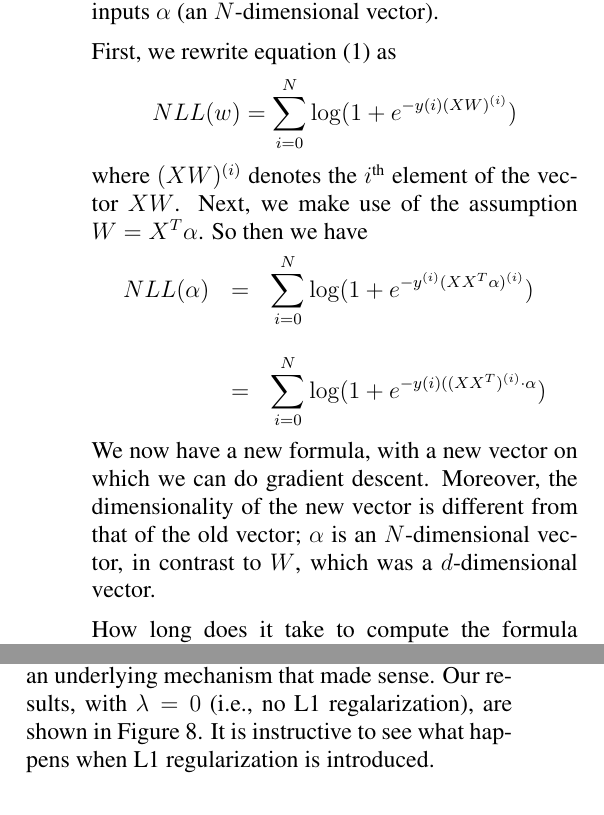
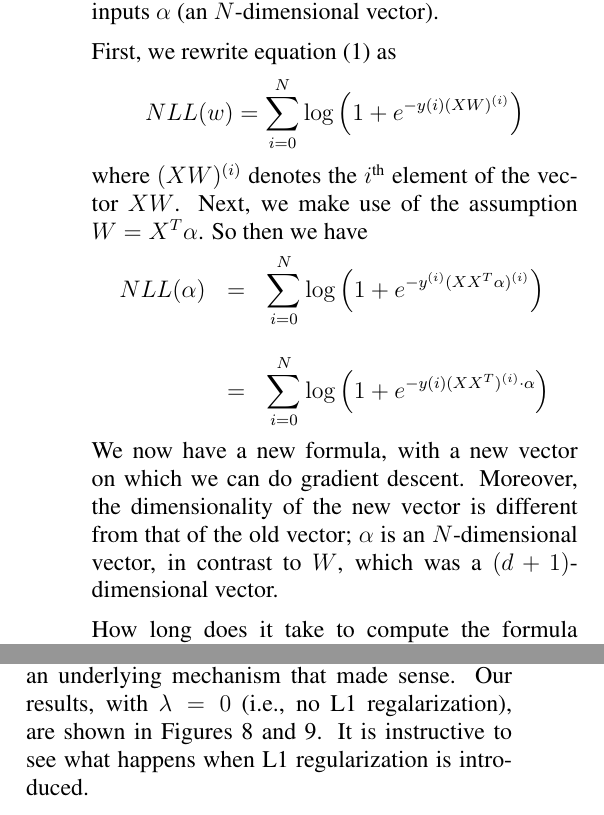
Before and after one commit to cmobrien/6867, a LaTeX problem sheet (hw2/hw2.tex): two parts of the columns of page 6 of 10, joined at a grey line, cut so that both start at the same text. Compiled offline with pdfLaTeX.

Commit message:
Project 2

```diff
--- a/hw2/hw2.tex
+++ b/hw2/hw2.tex
@@ -353,21 +353,21 @@ Each such call takes a certain amount of time: given that the outer sum loops ov
 
 %This is efficient assuming $N = \Omega(d)$. However, in the case where $d >> N$, it is possible to do much better than this by making a clever assumption. We may assume that $W = X^T \alpha$. Here, $W$ is our $(d+1)$-dimensional vector of weights that helps us determine how we will ultimately classify points ($W$ includes $w$ and $w_0$, $X$ is the $N \times (d+1)$ data matrix). Finally, $\alpha$ is some new $N$-dimensional vector for us to consider, which roughly corresponds to how important each of the data points is to our classification. The core idea is to transform the above formula from being a formula over inputs $W$ (a $d$-dimensional vector) to a formula over inputs $\alpha$ (an $N$-dimensional vector).
 
-As we have seen from the \texttt{nonSep} data above, there are situations in which it is useful to apply an arbitrary kernel. In order to be able to do this, we make the substitution $W = X^T \alpha$. Here, $W$ is our $(d+1)$-dimensional vector of weights that helps us determine how we will ultimately classify points ($W$ includes $w$ and $w_0$, $X$ is the $N \times (d+1)$ data matrix). Finally, $\alpha$ is some new $N$-dimensional vector for us to consider, which roughly corresponds to how important each of the data points is to our classification. The core idea is to transform the above formula from being a formula over inputs $W$ (a $d$-dimensional vector) to a formula over inputs $\alpha$ (an $N$-dimensional vector).
+As we have seen from the \texttt{nonSep} data above, there are situations in which it is useful to apply an arbitrary kernel. In order to be able to do this, we make the substitution $W = X^T \alpha$. Here, $W$ is our $(d+1)$-dimensional vector of weights that helps us determine how we will ultimately classify points ($W$ includes $w$ and $w_0$, $X$ is the $N \times (d+1)$ data matrix). Finally, $\alpha$ is some new $N$-dimensional vector for us to consider, which roughly corresponds to how important each of the data points is to our classification. The core idea is to transform the above formula from being a formula over inputs $W$ (a $(d + 1)$-dimensional vector) to a formula over inputs $\alpha$ (an $N$-dimensional vector).
 
 First, we rewrite equation (1) as
-$$NLL(w) = \sum_{i=0}^N \log(1+e^{-y{(i)}(XW)^{(i)}})$$
+$$NLL(w) = \sum_{i=0}^N \log\left(1+e^{-y{(i)}(XW)^{(i)}}\right)$$
 where $(XW)^{(i)}$ denotes the $i^{\textrm{th}}$ element of the vector $XW$. Next, we make use of the assumption $W = X^T\alpha$. So then we have
 
 \begin{center}
 \begin{tabular}{r c l}
-$NLL(\alpha)$&$=$&$\displaystyle \sum_{i=0}^N \log(1+e^{-y^{(i)}(XX^T\alpha)^{(i)}})$\\
+$NLL(\alpha)$&$=$&$\displaystyle \sum_{i=0}^N \log \left(1+e^{-y^{(i)}(XX^T\alpha)^{(i)}}\right)$\\
 &&\\
-&$=$&$\displaystyle \sum_{i=0}^N \log(1+e^{-y{(i)}((XX^T)^{(i)} \cdot \alpha})$
+&$=$&$\displaystyle \sum_{i=0}^N \log\left(1+e^{-y{(i)}(XX^T)^{(i)} \cdot \alpha}\right)$
 \end{tabular}
 \end{center}
 
-We now have a new formula, with a new vector on which we can do gradient descent. Moreover, the dimensionality of the new vector is different from that of the old vector; $\alpha$ is an $N$-dimensional vector, in contrast to $W$, which was a $d$-dimensional vector.
+We now have a new formula, with a new vector on which we can do gradient descent. Moreover, the dimensionality of the new vector is different from that of the old vector; $\alpha$ is an $N$-dimensional vector, in contrast to $W$, which was a $(d + 1)$-dimensional vector.
 
 How long does it take to compute the formula above? %Well, naively, one might expect that we need to iterate over the sum $N$ times, and for each iteration of the sum, we need to compute the matrix product $XX^T$, which takes $\Theta(N^2d)$ time (the runtime of multiplying an $N \times d$ matrix with a $d \times N$ matrix). Then, we need to compute the dot product of $(XX^T)^{(i)}$, an $N$-dimensional vector, with $\alpha$, another $N$-dimensional vector, which would take $\Theta(N)$ time. Thus, at first glance, it appears that our new formula takes $\Theta(N^3 d)$ time to compute; not an improvement!
 First we note that the matrix $XX^T$ can be precomputed. Because it is independent of $\alpha$, there's no reason for us to compute it at every step of the gradient descent. With that consideration taken into account, each step of the gradient descent will now take $\Theta(N^2)$ time. We call this new form of the equation above the \emph{kernelized} form of the equation.% It allows us to efficiently find a weight vector $W$ even when the feature space is very large, by doing gradient descent on the $\alpha$ vectors, and then computing $W$ at the end by using the fact that $X^T\alpha = W$.
@@ -394,7 +394,7 @@ for some sufficiently small $\epsilon << \lambda$.
 
 \subsection{Experiment}
 
-As a test of our methods, we used them on the four 2-dimensional data sets from the previous section. In these tests, we used the \texttt{fmin\_bfgs} function for our gradient descent, available online. Our methods yielded results that seemed to strongly imply an underlying mechanism that made sense. Our results, with $\lambda = 0$ (i.e., no L1 regalarization), are shown in Figure 8. It is instructive to see what happens when L1 regularization is introduced.
+As a test of our methods, we used them on the four 2-dimensional data sets from the previous section. In these tests, we used the \texttt{fmin\_bfgs} function for our gradient descent, available online. Our methods yielded results that seemed to strongly imply an underlying mechanism that made sense. Our results, with $\lambda = 0$ (i.e., no L1 regalarization), are shown in Figures 8 and 9. It is instructive to see what happens when L1 regularization is introduced.
 
 \begin{figure*}[!ht]
 \centering
```
Also changed, not shown: hw2/hw2.tex (14 more changed lines), 3 other files.
